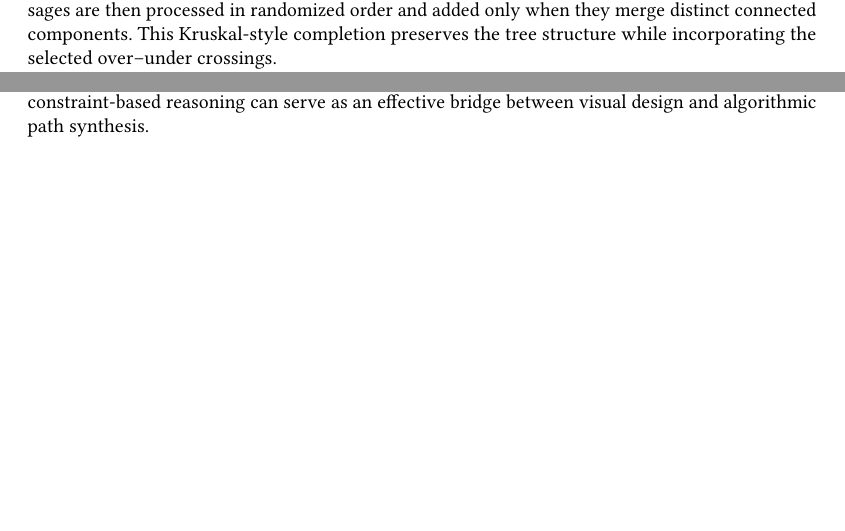
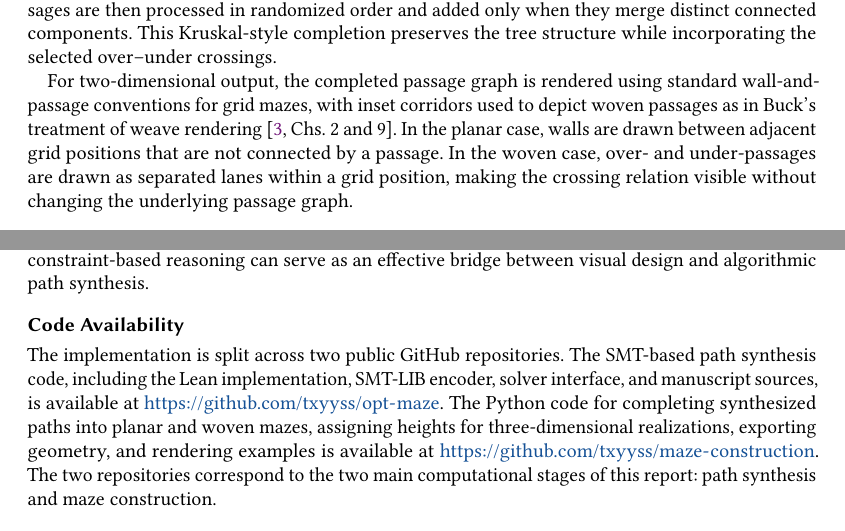
Before and after one commit to txyyss/opt-maze, a LaTeX paper (extended-report/maze-extended.tex): two parts of pages 8 and 9 of 10 before the commit and two parts of pages 8 and 10 of 10 after it, joined at a grey line, cut so that both start at the same text, the shorter picture padded with empty space. Compiled offline with pdfLaTeX.

Commit message:
feat: add rendering and code availability notes.

```diff
--- a/extended-report/maze-extended.tex
+++ b/extended-report/maze-extended.tex
@@ -714,3 +714,12 @@ they merge distinct connected components. This Kruskal-style
 completion preserves the tree structure while incorporating the
 selected over--under crossings.
 
+For two-dimensional output, the completed passage graph is rendered
+using standard wall-and-passage conventions for grid mazes, with inset
+corridors used to depict woven passages as in Buck's treatment of
+weave rendering \cite[Chs.~2 and~9]{Buck2015MazesForProgrammers}. In
+the planar case, walls are drawn between adjacent grid positions that
+are not connected by a passage. In the woven case, over- and
+under-passages are drawn as separated lanes within a grid position,
+making the crossing relation visible without changing the underlying
+passage graph.
@@ -771,6 +782,19 @@ directly from the input pattern. The results illustrate how
 constraint-based reasoning can serve as an effective bridge between
 visual design and algorithmic path synthesis.
 
+\section*{Code Availability}
+
+The implementation is split across two public GitHub repositories. The
+SMT-based path synthesis code, including the Lean implementation,
+SMT-LIB encoder, solver interface, and manuscript sources, is
+available at \url{https://github.com/txyyss/opt-maze}. The Python code
+for completing synthesized paths into planar and woven mazes,
+assigning heights for three-dimensional realizations, exporting
+geometry, and rendering examples is available at
+\url{https://github.com/txyyss/maze-construction}. The two
+repositories correspond to the two main computational stages of this
+report: path synthesis and maze construction.
+
 %%%%%%%%%%%%%%%%%%%%%%%%%%%%%%%%%%%%%%%
 \begin{acks}
 AI-assisted tools were used for language editing, exploratory
```
Also changed, not shown: extended-report/maze-extended.tex (18 more changed lines).
